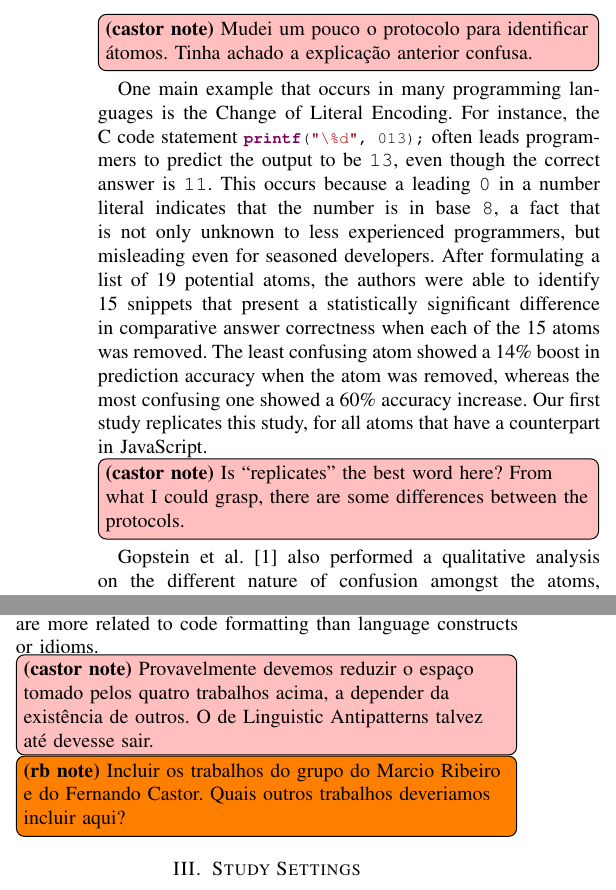
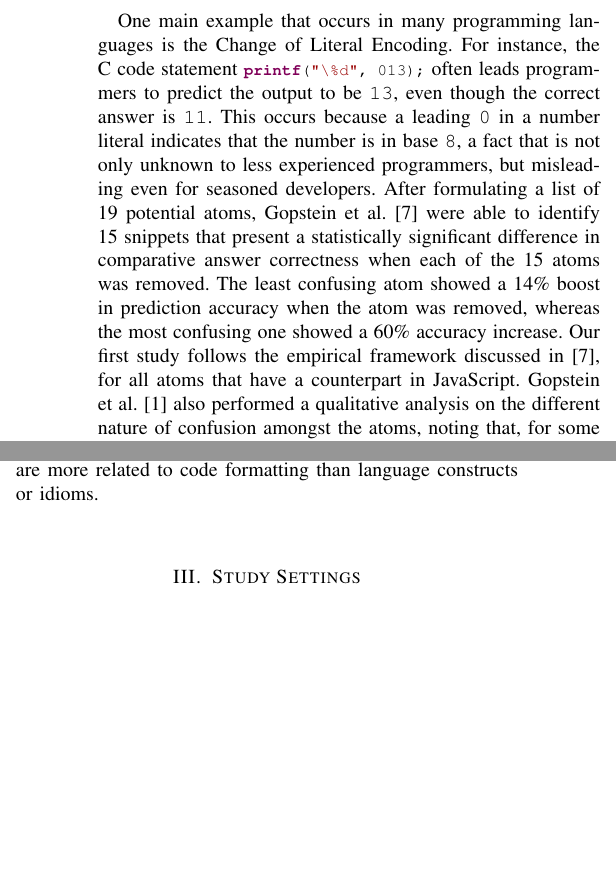
Before and after one commit to rbonifacio/AtomsJS, a LaTeX paper (main.tex, which reads 2_Background.tex): two parts of the columns of page 3 of 12, joined at a grey line, cut at the place of the change, the shorter picture padded with empty space. Compiled offline with pdfLaTeX; a missing font is replaced by an installed copy or a similar font; a LaTeX package or settings file that is missing is left out.

Commit message:
additional review on sections 1, 2

```diff
--- a/2_Background.tex
+++ b/2_Background.tex
@@ -10,11 +10,11 @@ However, one of the ways in which programs become less comprehensible occurs whe
 
 \subsection{Atoms of Confusion}\label{sec:aoc}
 
-The concept of atoms of confusion was introduced by Gopstein et al. \cite{DBLP:conf/msr/GopsteinZFC18}, who defined them as small code patterns that can verifiably lead to misunderstandings. In addition, for a code pattern to be considered an atom, there must be some alternative pattern or language construct that is functionally equivalent and less likely to cause confusion. Their work laid an empirical framework to identify such atoms. In summary, the basic approach to determine whether a code pattern is an atom involves: (i) identifying a set of atom candidates; (ii) identifying alternative constructs to these atom candidates; (iii) building a set of small programs that each contain a single atom candidate; (iv) building different versions of these programs where the atoms were removed and which employ the aforementioned alternative constructs; (v) in an experiment or semi-experiment, presenting subjects with the two versions of the programs for each atom candidate and asking subjects to predict their outputs; (vi) statistically comparing the performance of the subjects.\castor{Mudei um pouco o protocolo para identificar átomos. Tinha achado a explicação anterior confusa.}
+The concept of atoms of confusion was introduced by Gopstein et al. \cite{DBLP:conf/msr/GopsteinZFC18}, who defined them as small code patterns that can verifiably lead to misunderstandings. In addition, for a code pattern to be considered an atom, there must be some alternative pattern or language construct that is functionally equivalent and less likely to cause confusion. Their work laid an empirical framework to identify such atoms. In summary, the basic approach to determine whether a code pattern is an atom involves: (i) identifying a set of atom candidates; (ii) identifying alternative constructs to these atom candidates; (iii) building a set of small programs that each contain a single atom candidate; (iv) building different versions of these programs where the atoms were removed and which employ the aforementioned alternative constructs; (v) in an experiment or semi-experiment, presenting subjects with the two versions of the programs for each atom candidate and asking subjects to predict their outputs; (vi) statistically comparing the performance of the subjects.
 %By having subjects evaluate code where in the expected output relied exclusively on evaluating the result of previously known confusing programs that had been written in \clang or \cpplang, and asking the participants to predict the output of a set of code snippets where the atoms had been removed, the authors were able to isolate and measure the impact of such confusing atoms.
 
 One main example that occurs in many programming languages is the Change of Literal Encoding. For instance, the \clang code statement \lstinline{printf("\%d", 013);}
-often leads programmers to predict the output to be \texttt{13}, even though the correct answer is \texttt{11}. This occurs because a leading \texttt{0} in a number literal indicates that the number is in base \texttt{8}, a fact that is not only unknown to less experienced programmers, but misleading even for seasoned developers. After formulating a list of 19 potential atoms, the authors were able to identify 15 snippets that present a statistically significant difference in comparative answer correctness when each of the 15 atoms was removed. The least confusing atom showed a 14\% boost in prediction accuracy when the atom was removed, whereas the most confusing one showed a 60\% accuracy increase. Our first study replicates this study, for all atoms that have a counterpart in JavaScript.\castor{Is ``replicates'' the best word here? From what I could grasp, there are some differences between the protocols.} Gopstein et al. \cite{DBLP:conf/msr/GopsteinZFC18} also performed a qualitative analysis on the different nature of confusion amongst the atoms, noting that, for some atoms, a particular incorrect answer was prevalent, whilst there was a distribution of incorrect ones in other atoms.
+often leads programmers to predict the output to be \texttt{13}, even though the correct answer is \texttt{11}. This occurs because a leading \texttt{0} in a number literal indicates that the number is in base \texttt{8}, a fact that is not only unknown to less experienced programmers, but misleading even for seasoned developers. After formulating a list of 19 potential atoms, Gopstein et al. \cite{DBLP:conf/sigsoft/GopsteinIYDZYC17} were able to identify 15 snippets that present a statistically significant difference in comparative answer correctness when each of the 15 atoms was removed. The least confusing atom showed a 14\% boost in prediction accuracy when the atom was removed, whereas the most confusing one showed a 60\% accuracy increase. Our first study follows the empirical framework discussed in~\cite{DBLP:conf/sigsoft/GopsteinIYDZYC17}, for all atoms that have a counterpart in JavaScript. Gopstein et al. \cite{DBLP:conf/msr/GopsteinZFC18} also performed a qualitative analysis on the different nature of confusion amongst the atoms, noting that, for some atoms, a particular incorrect answer was prevalent, whilst there was a distribution of incorrect ones in other atoms.
 
 The work of Gopstein et al. \cite{DBLP:conf/sigsoft/GopsteinIYDZYC17} presented the results of comprehensive research on atoms of confusion that can be found in the \clang and \cpplang~languages. Even though JavaScript is a dynamic language that differs from \clang in a variety of aspects, it also has a number of constructs in common. In addition, the imperative aspects of the language are syntactically similar to \clang, e.g., assignments, conditional expressions, \texttt{if}-statements, pre and post increments and decrements, among others. On the one hand, this means that some of the atoms of confusion that exist in \clang programs may also occur in JavaScript code. On the other hand, differences between the languages and the surrounding programming cultures may lead to code patterns that are atoms of confusion in one language not being atoms in the other one.
 %Although JavaScript allows us to program in different paradigms from the one C follows, most of the JavaScript code found in popular repositories are written under the imperative paradigm. Also, both languages share many syntactical rules, which allows us to replicate some of the C atoms in JavaScript.
@@ -33,5 +33,5 @@ According to Arnaoudova et al.~\cite{Arnaoudova:2016:LAW}, Linguistic Antipatter
 Santos and Gerosa~\cite{Santos:2018:ICP} analyze the impact of eleven coding practices on program readability. Some of them, such as avoiding more than three levels of code
 block nesting, are atom candidates. This work evaluates the coding practices solely based on personal opinions of the study subjects. Furthermore, it focuses on the Java language. Finally, most of the practices are more related to code formatting than language constructs or idioms.
 
-\castor{Provavelmente devemos reduzir o espaço tomado pelos quatro trabalhos acima, a depender da existência de outros. O de Linguistic Antipatterns talvez até devesse sair.}
-\rb{Incluir os trabalhos do grupo do Marcio Ribeiro e do Fernando Castor. Quais outros trabalhos deveriamos incluir aqui?}
+%% \castor{Provavelmente devemos reduzir o espaço tomado pelos quatro trabalhos acima, a depender da existência de outros. O de Linguistic Antipatterns talvez até devesse sair.}
+%% \rb{Incluir os trabalhos do grupo do Marcio Ribeiro e do Fernando Castor. Quais outros trabalhos deveriamos incluir aqui?}
```
Also changed, not shown: 1_Introduction.tex (+1 -1 lines), 2_Background.tex (2 more changed lines).
